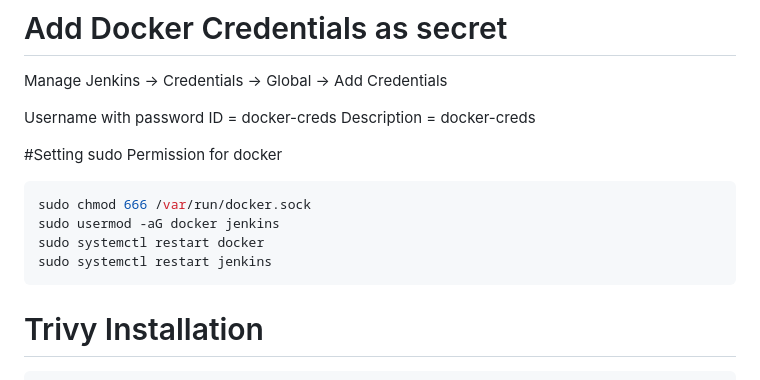
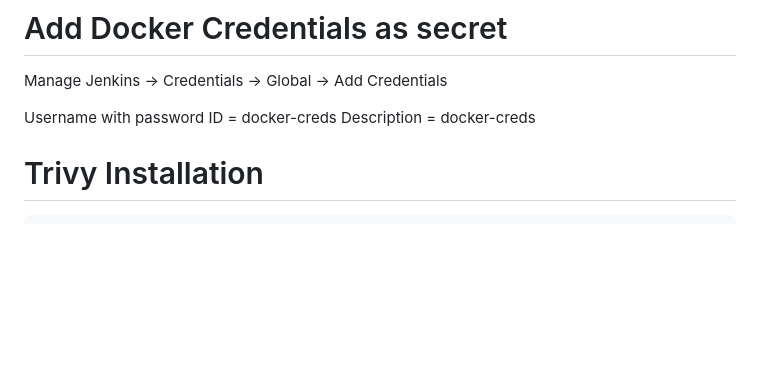
Before and after one commit to Manohar-1305/quiz-website-portal, a Markdown page: README.md, the part around the change. GitHub-like rendering; blank space fills up the shorter version.

````diff
--- a/README.md
+++ b/README.md
@@ -114,13 +114,6 @@ Username with password
 ID = docker-creds
 Description = docker-creds
 
-#Setting sudo Permission for docker
-```bash
-sudo chmod 666 /var/run/docker.sock
-sudo usermod -aG docker jenkins
-sudo systemctl restart docker
-sudo systemctl restart jenkins
-```
 # Trivy Installation
 ```bash
 curl -sfL https://raw.githubusercontent.com/aquasecurity/trivy/main/contrib/install.sh | sudo sh -s -- -b /usr/local/bin
````
